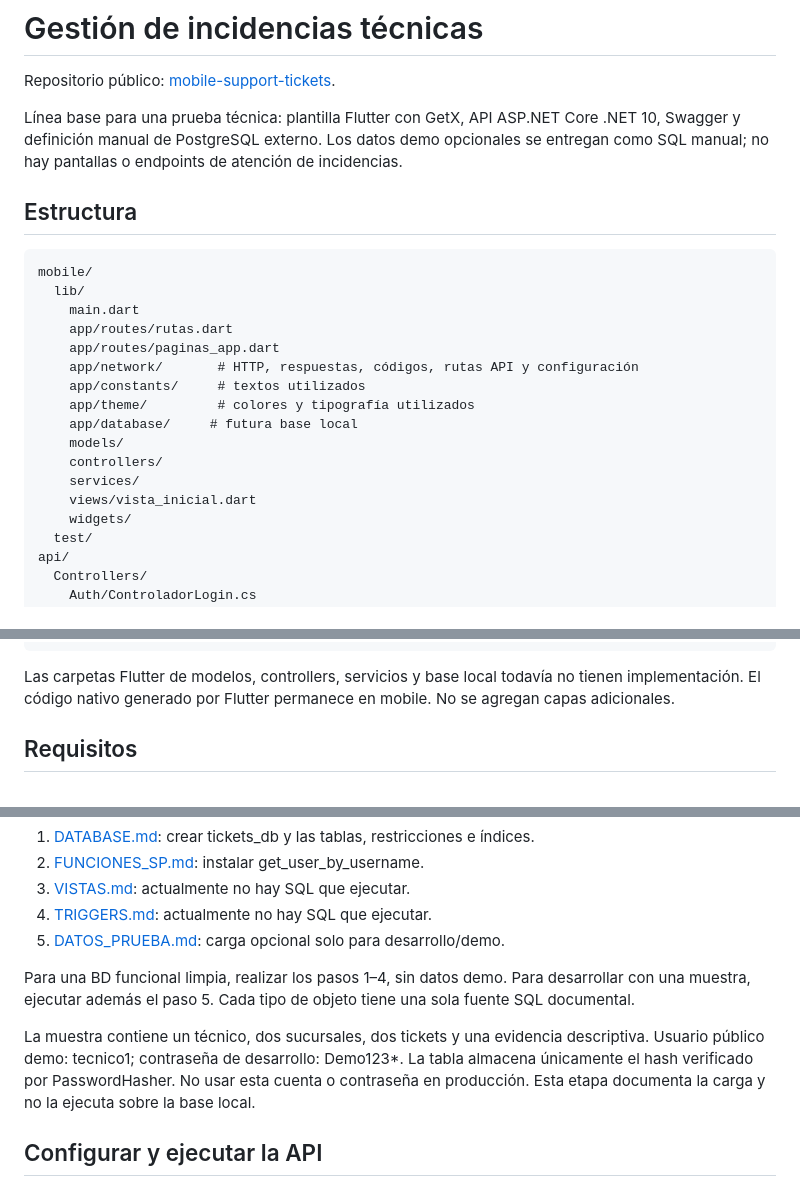
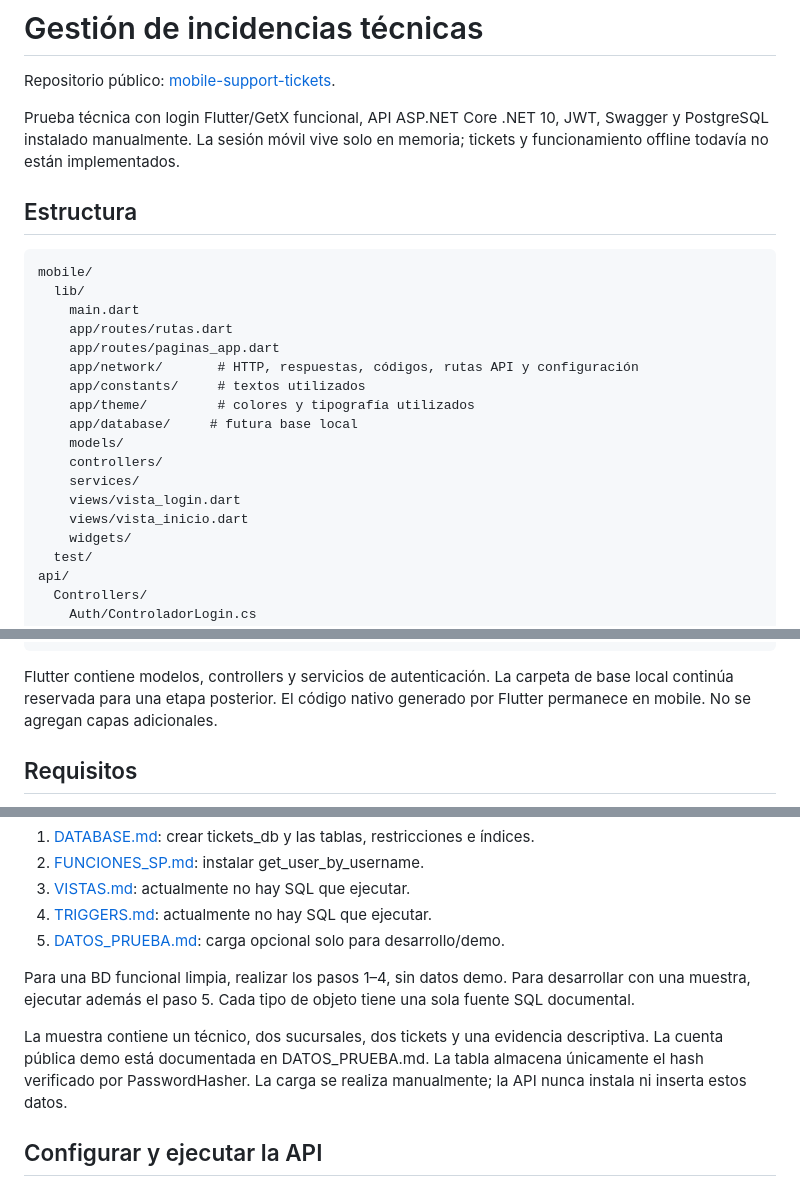
Before and after one commit to acamord2/mobile-support-tickets, a Markdown page: README.md, 3 parts joined by grey strips. Rendered like a GitHub page.

````diff
--- a/README.md
+++ b/README.md
@@ -2,7 +2,7 @@
 
 Repositorio público: [mobile-support-tickets](https://github.com/acamord2/mobile-support-tickets).
 
-Línea base para una prueba técnica: plantilla Flutter con GetX, API ASP.NET Core .NET 10, Swagger y definición manual de PostgreSQL externo. Los datos demo opcionales se entregan como SQL manual; no hay pantallas o endpoints de atención de incidencias.
+Prueba técnica con login Flutter/GetX funcional, API ASP.NET Core .NET 10, JWT, Swagger y PostgreSQL instalado manualmente. La sesión móvil vive solo en memoria; tickets y funcionamiento offline todavía no están implementados.
 
 ## Estructura
 
@@ -19,7 +19,8 @@ mobile/
     models/
     controllers/
     services/
-    views/vista_inicial.dart
+    views/vista_login.dart
+    views/vista_inicio.dart
     widgets/
   test/
 api/
@@ -45,7 +46,7 @@ docs/
   linea-base.md
 ```
 
-Las carpetas Flutter de modelos, controllers, servicios y base local todavía no tienen implementación. El código nativo generado por Flutter permanece en mobile. No se agregan capas adicionales.
+Flutter contiene modelos, controllers y servicios de autenticación. La carpeta de base local continúa reservada para una etapa posterior. El código nativo generado por Flutter permanece en mobile. No se agregan capas adicionales.
 
 ## Requisitos
 
@@ -66,7 +67,7 @@ La instalación se realiza manualmente mediante pgAdmin Query Tool. La API no in
 
 Para una BD funcional limpia, realizar los pasos 1–4, sin datos demo. Para desarrollar con una muestra, ejecutar además el paso 5. Cada tipo de objeto tiene una sola fuente SQL documental.
 
-La muestra contiene un técnico, dos sucursales, dos tickets y una evidencia descriptiva. Usuario público demo: tecnico1; contraseña de desarrollo: Demo123*. La tabla almacena únicamente el hash verificado por PasswordHasher<Usuario>. No usar esta cuenta o contraseña en producción. Esta etapa documenta la carga y no la ejecuta sobre la base local.
+La muestra contiene un técnico, dos sucursales, dos tickets y una evidencia descriptiva. La cuenta pública demo está documentada en DATOS_PRUEBA.md. La tabla almacena únicamente el hash verificado por PasswordHasher<Usuario>. La carga se realiza manualmente; la API nunca instala ni inserta estos datos.
 
 ## Configurar y ejecutar la API
 
````
Also changed, not shown: other parts of README.md (+32 -7 lines), docs/autenticacion.md (added, +66 -0 lines).
